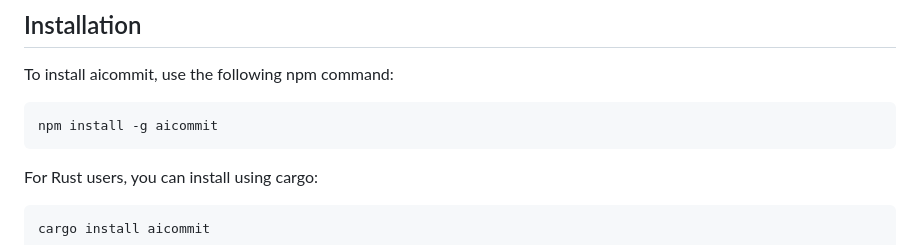
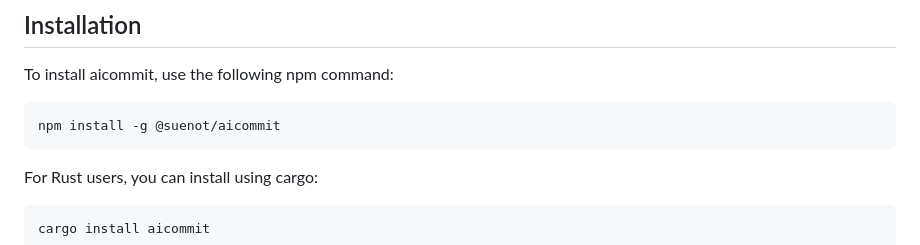
Before and after one commit to suenot/aicommit, a Markdown page: readme.md, the part around the change. GitHub-like rendering.

Commit message:
docs: Update README with correct installation command

````diff
--- a/readme.md
+++ b/readme.md
@@ -117,7 +117,7 @@ This script will:
 To install aicommit, use the following npm command:
 
 ```
-npm install -g aicommit
+npm install -g @suenot/aicommit
 ```
 
 For Rust users, you can install using cargo:
````
